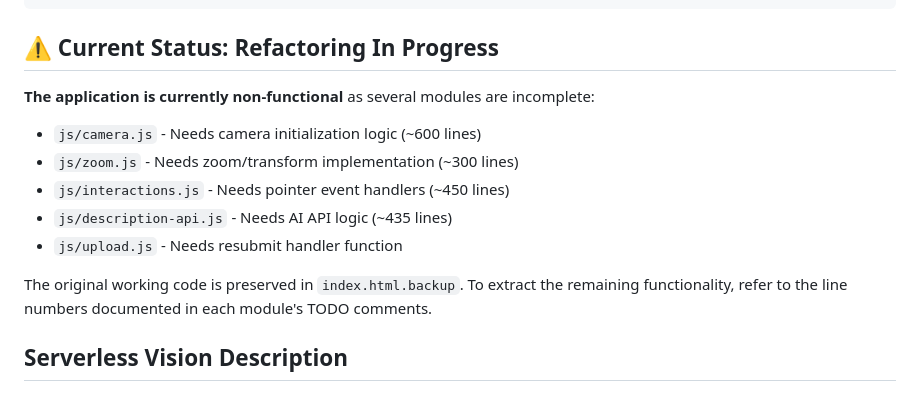
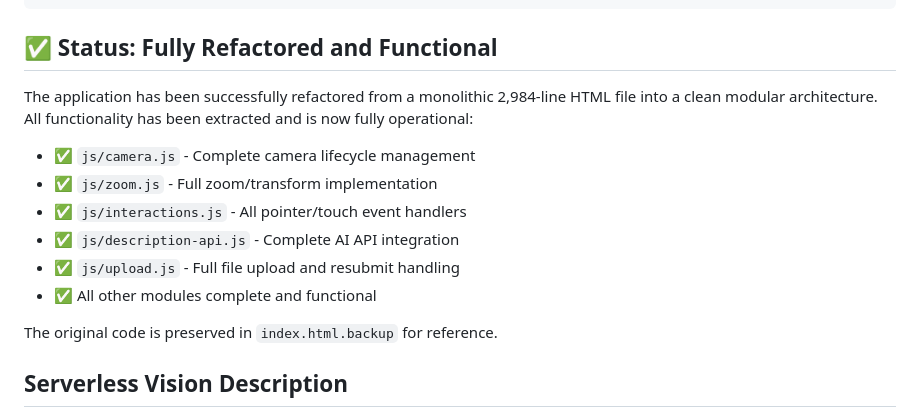
Before and after one commit to ikgkvdkad/llooker, a Markdown page: README.md, the part around the change. GitHub-like rendering.

Commit message:
Update README: Mark refactoring as complete and fully functional

````diff
--- a/README.md
+++ b/README.md
@@ -45,17 +45,18 @@ llooker/
 └── index.html.backup       # Original monolithic file (backup)
 ```
 
-## ⚠️ Current Status: Refactoring In Progress
+## ✅ Status: Fully Refactored and Functional
 
-**The application is currently non-functional** as several modules are incomplete:
+The application has been successfully refactored from a monolithic 2,984-line HTML file into a clean modular architecture. All functionality has been extracted and is now fully operational:
 
-- `js/camera.js` - Needs camera initialization logic (~600 lines)
-- `js/zoom.js` - Needs zoom/transform implementation (~300 lines)
-- `js/interactions.js` - Needs pointer event handlers (~450 lines)
-- `js/description-api.js` - Needs AI API logic (~435 lines)
-- `js/upload.js` - Needs resubmit handler function
+- ✅ `js/camera.js` - Complete camera lifecycle management
+- ✅ `js/zoom.js` - Full zoom/transform implementation
+- ✅ `js/interactions.js` - All pointer/touch event handlers
+- ✅ `js/description-api.js` - Complete AI API integration
+- ✅ `js/upload.js` - Full file upload and resubmit handling
+- ✅ All other modules complete and functional
 
-The original working code is preserved in `index.html.backup`. To extract the remaining functionality, refer to the line numbers documented in each module's TODO comments.
+The original code is preserved in `index.html.backup` for reference.
 
 ## Serverless Vision Description
 
````
